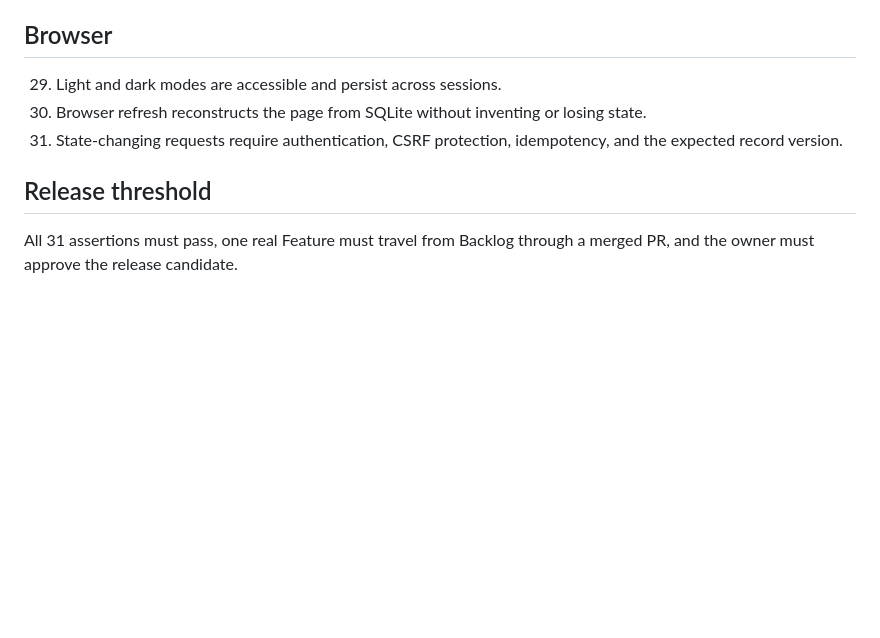
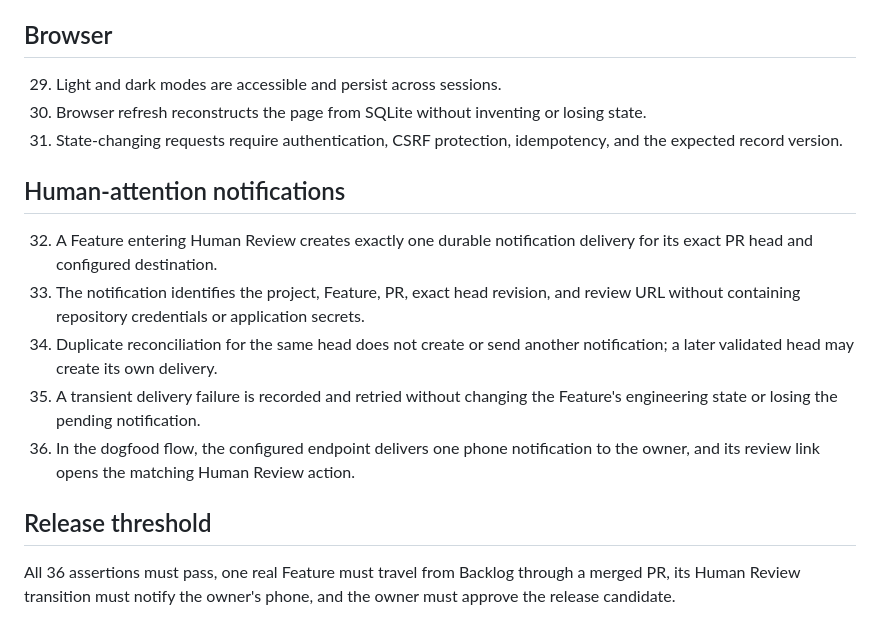
Before and after one commit to Vadimkomis/agentboard, a Markdown page: docs/acceptance-evals.md, the part around the change. Drawn GitHub-style; blank space fills up the shorter version.

```diff
--- a/docs/acceptance-evals.md
+++ b/docs/acceptance-evals.md
@@ -78,7 +78,22 @@ Status: Draft for owner approval
 31. State-changing requests require authentication, CSRF protection,
     idempotency, and the expected record version.
 
+## Human-attention notifications
+
+32. A Feature entering Human Review creates exactly one durable notification
+    delivery for its exact PR head and configured destination.
+33. The notification identifies the project, Feature, PR, exact head revision,
+    and review URL without containing repository credentials or application
+    secrets.
+34. Duplicate reconciliation for the same head does not create or send another
+    notification; a later validated head may create its own delivery.
+35. A transient delivery failure is recorded and retried without changing the
+    Feature's engineering state or losing the pending notification.
+36. In the dogfood flow, the configured endpoint delivers one phone notification
+    to the owner, and its review link opens the matching Human Review action.
+
 ## Release threshold
 
-All 31 assertions must pass, one real Feature must travel from Backlog through a
-merged PR, and the owner must approve the release candidate.
+All 36 assertions must pass, one real Feature must travel from Backlog through a
+merged PR, its Human Review transition must notify the owner's phone, and the
+owner must approve the release candidate.
```
Also changed, not shown: docs/architecture-design.md (+39 -8 lines), docs/product-brief.md (+14 -0 lines).
